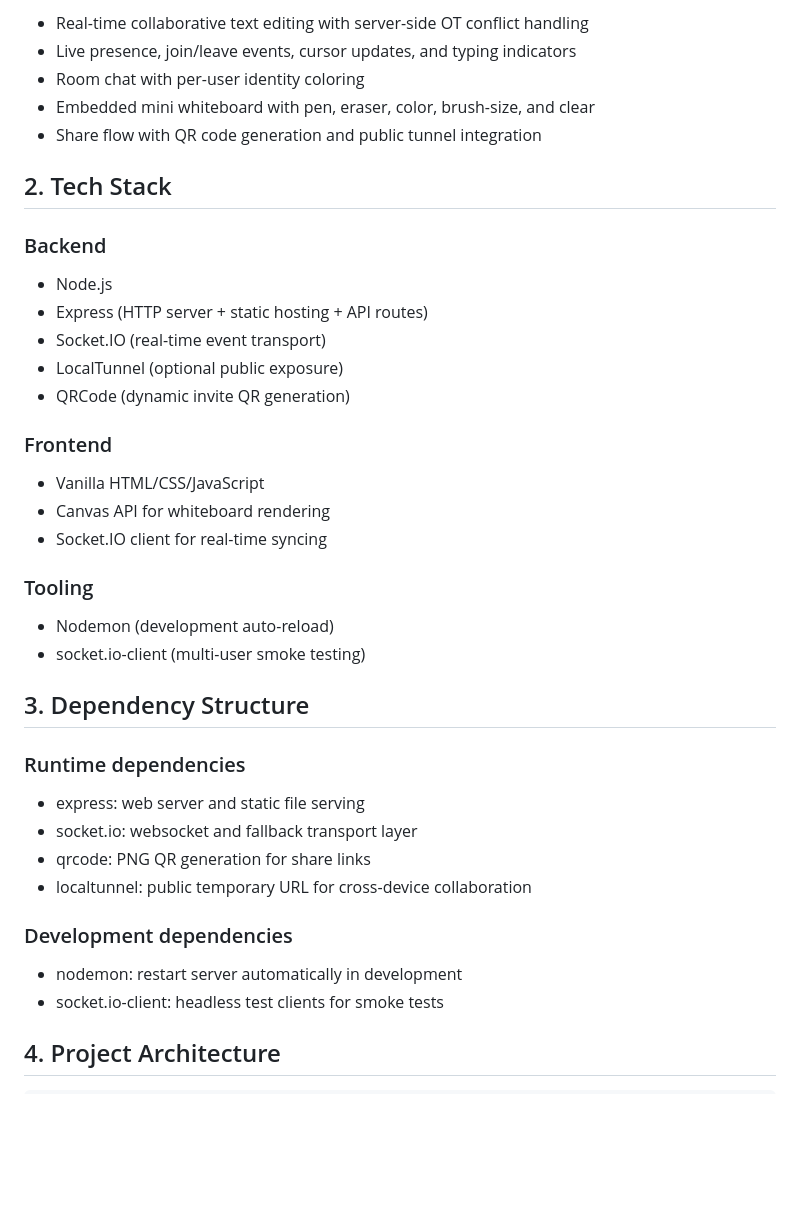
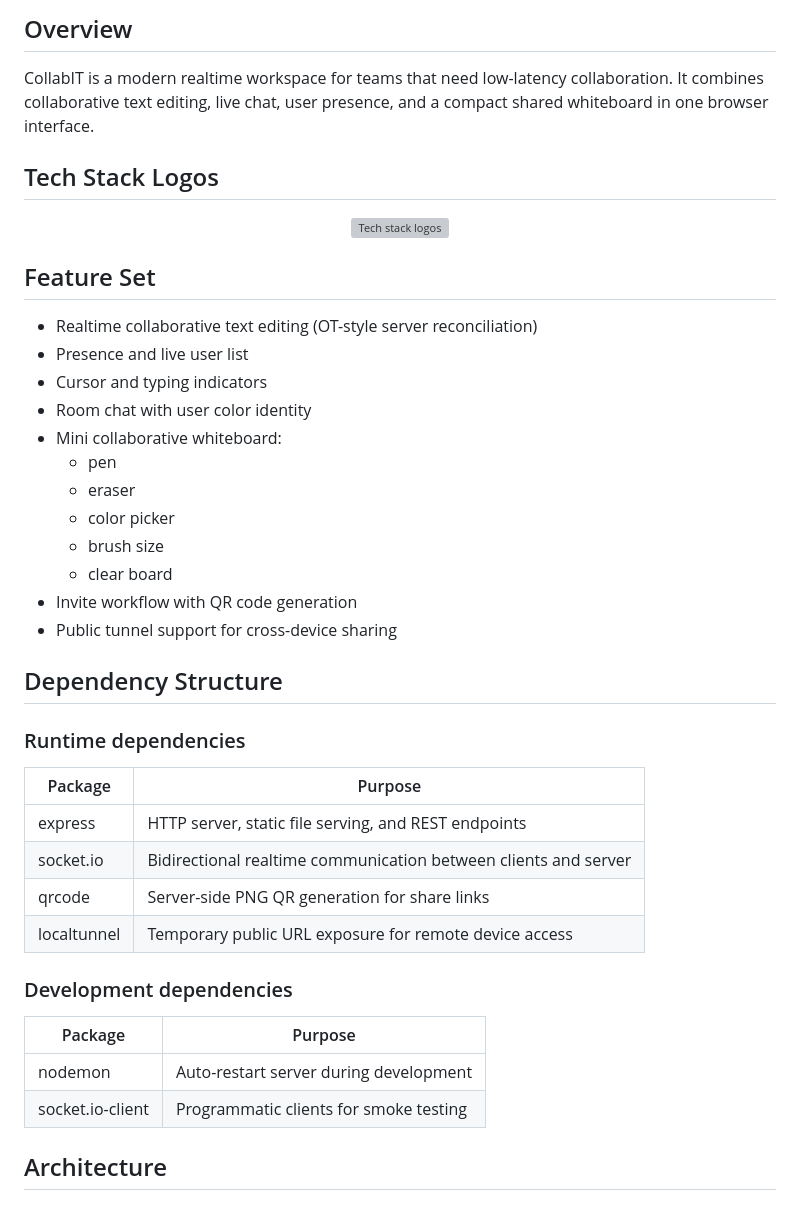
Before and after one commit to cazy8/CollabIT, a Markdown page: README.md, the part around one of its changes. Rendered like a GitHub page; blank space fills up the shorter version; grey boxes are pictures that could not be loaded.

```diff
--- a/README.md
+++ b/README.md
@@ -6,44 +13,46 @@ Real-time collaborative writing + chat + lightweight shared whiteboard, built wi
 
-- Real-time collaborative text editing with server-side OT conflict handling
-- Live presence, join/leave events, cursor updates, and typing indicators
-- Room chat with per-user identity coloring
-- Embedded mini whiteboard with pen, eraser, color, brush-size, and clear
-- Share flow with QR code generation and public tunnel integration
+## Overview
 
-## 2. Tech Stack
+CollabIT is a modern realtime workspace for teams that need low-latency collaboration. It combines collaborative text editing, live chat, user presence, and a compact shared whiteboard in one browser interface.
 
-### Backend
+## Tech Stack Logos
 
-- Node.js
-- Express (HTTP server + static hosting + API routes)
-- Socket.IO (real-time event transport)
-- LocalTunnel (optional public exposure)
-- QRCode (dynamic invite QR generation)
+<p align="center">
+	<img src="https://skillicons.dev/icons?i=nodejs,express,js,html,css,socketio,npm,github" alt="Tech stack logos" />
+</p>
 
-### Frontend
+## Feature Set
 
-- Vanilla HTML/CSS/JavaScript
-- Canvas API for whiteboard rendering
-- Socket.IO client for real-time syncing
+- Realtime collaborative text editing (OT-style server reconciliation)
+- Presence and live user list
+- Cursor and typing indicators
+- Room chat with user color identity
+- Mini collaborative whiteboard:
+	- pen
+	- eraser
+	- color picker
+	- brush size
+	- clear board
+- Invite workflow with QR code generation
+- Public tunnel support for cross-device sharing
 
-### Tooling
-
-- Nodemon (development auto-reload)
-- socket.io-client (multi-user smoke testing)
-
-## 3. Dependency Structure
+## Dependency Structure
 
 ### Runtime dependencies
 
-- express: web server and static file serving
-- socket.io: websocket and fallback transport layer
-- qrcode: PNG QR generation for share links
-- localtunnel: public temporary URL for cross-device collaboration
+| Package | Purpose |
+|---|---|
+| express | HTTP server, static file serving, and REST endpoints |
+| socket.io | Bidirectional realtime communication between clients and server |
+| qrcode | Server-side PNG QR generation for share links |
+| localtunnel | Temporary public URL exposure for remote device access |
 
 ### Development dependencies
 
-- nodemon: restart server automatically in development
-- socket.io-client: headless test clients for smoke tests
+| Package | Purpose |
+|---|---|
+| nodemon | Auto-restart server during development |
+| socket.io-client | Programmatic clients for smoke testing |
 
-## 4. Project Architecture
+## Architecture
 
```
Also changed, not shown: other parts of README.md (+96 -100 lines).
